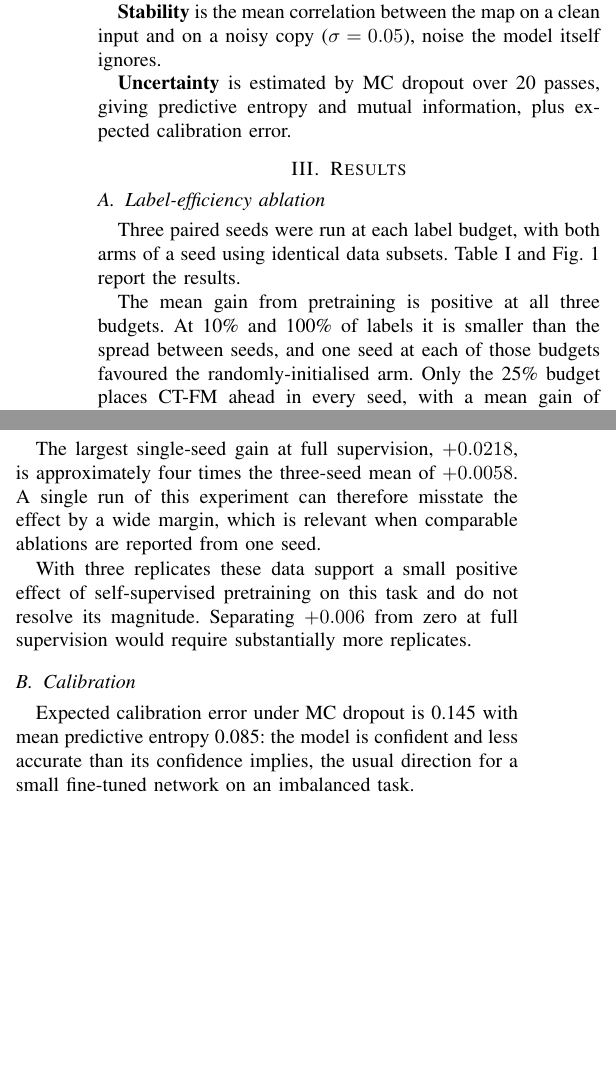
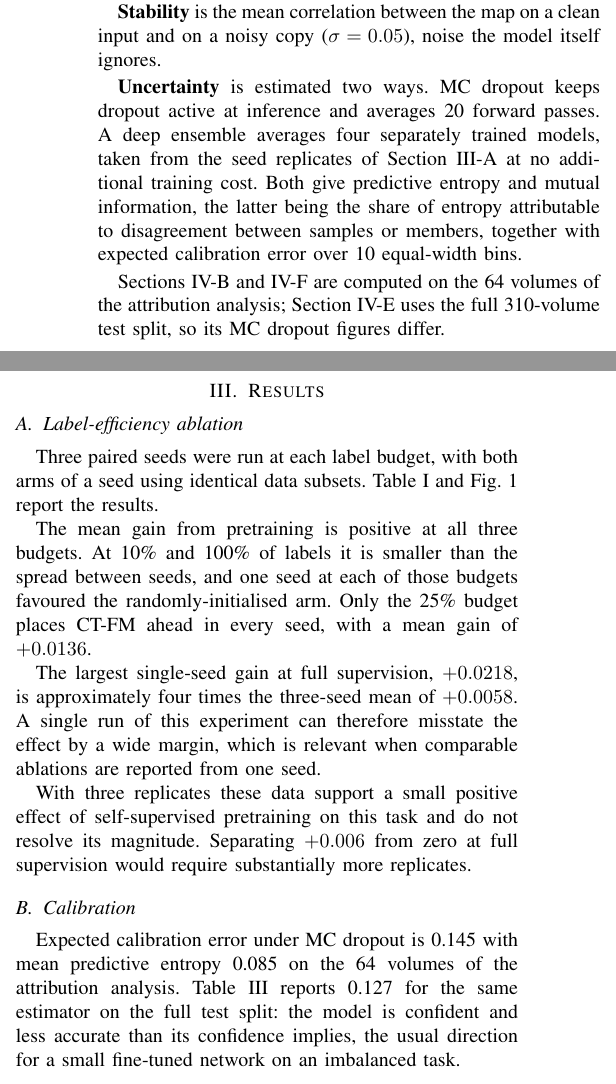
Before and after one commit to Joana-Mansa/ct-fm-lrp-uncertainty, a LaTeX paper (paper/ctfm_lrp_uncertainty.tex): two parts of the columns of page 2 of 4, joined at a grey line, cut so that both start at the same text, the shorter picture padded with empty space. Compiled offline with pdfLaTeX.

Commit message:
Clarify that calibration figures come from different evaluation splits

```diff
--- a/paper/ctfm_lrp_uncertainty.tex
+++ b/paper/ctfm_lrp_uncertainty.tex
@@ -147,8 +147,17 @@ the gap against random is interpretable.
 \textbf{Stability} is the mean correlation between the map on a clean input and
 on a noisy copy ($\sigma=0.05$), noise the model itself ignores.
 
-\textbf{Uncertainty} is estimated by MC dropout over 20 passes, giving
-predictive entropy and mutual information, plus expected calibration error.
+\textbf{Uncertainty} is estimated two ways. MC dropout keeps dropout active at
+inference and averages 20 forward passes. A deep ensemble averages four
+separately trained models, taken from the seed replicates of Section~III-A at no
+additional training cost. Both give predictive entropy and mutual information,
+the latter being the share of entropy attributable to disagreement between
+samples or members, together with expected calibration error over 10
+equal-width bins.
+
+Sections~IV-B and IV-F are computed on the 64 volumes of the attribution
+analysis; Section~IV-E uses the full 310-volume test split, so its MC dropout
+figures differ.
 
 \section{Results}
 
@@ -200,7 +209,8 @@ more replicates.
 \subsection{Calibration}
 
 Expected calibration error under MC dropout is 0.145 with mean predictive
-entropy 0.085: the model is confident and less accurate than its confidence
+entropy 0.085 on the 64 volumes of the attribution analysis. Table~\ref{tab:ens}
+reports 0.127 for the same estimator on the full test split: the model is confident and less accurate than its confidence
 implies, the usual direction for a small fine-tuned network on an imbalanced
 task.
 
```
Also changed, not shown: README.md, paper/ctfm_lrp_uncertainty.pdf, paper/ctfm_lrp_uncertainty.tex (5 more changed lines).
